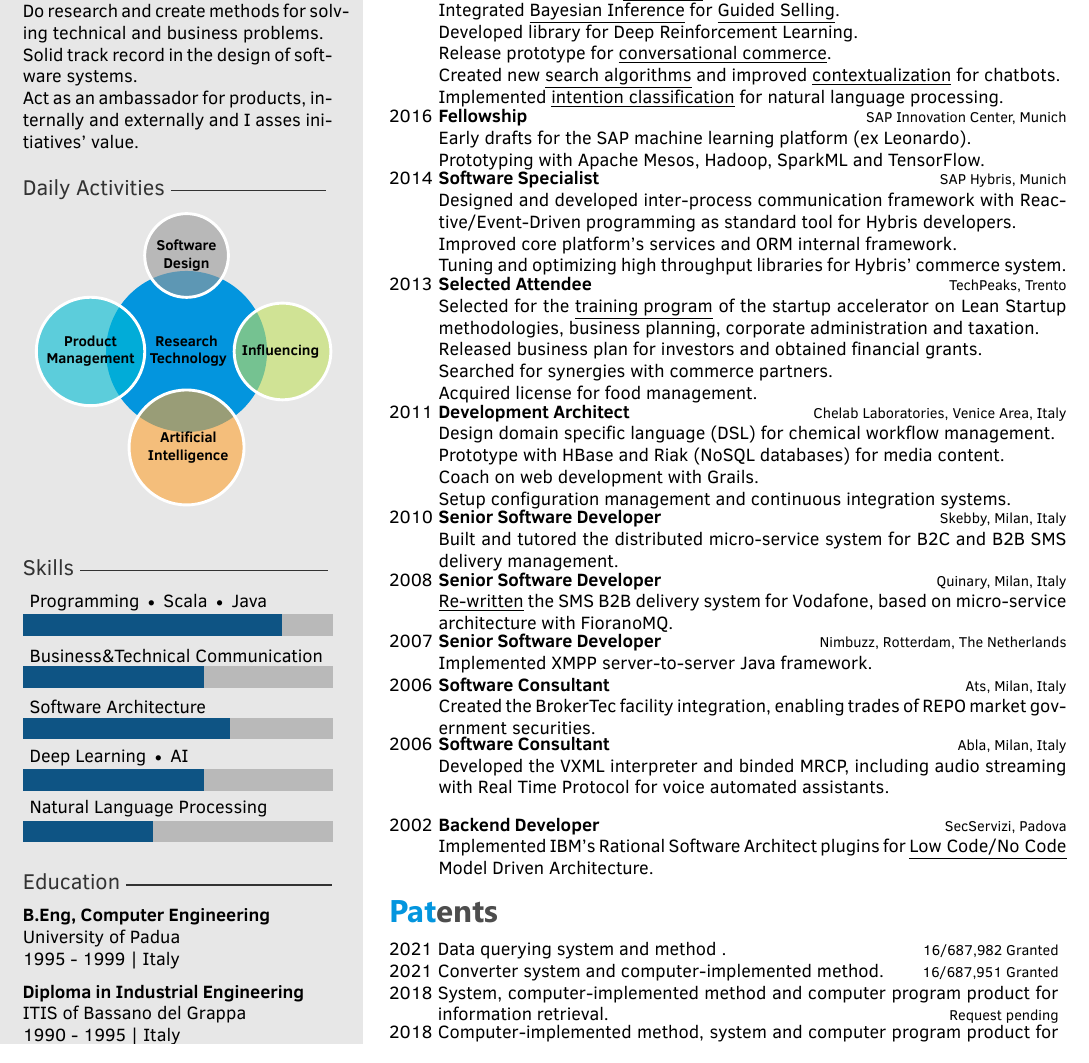
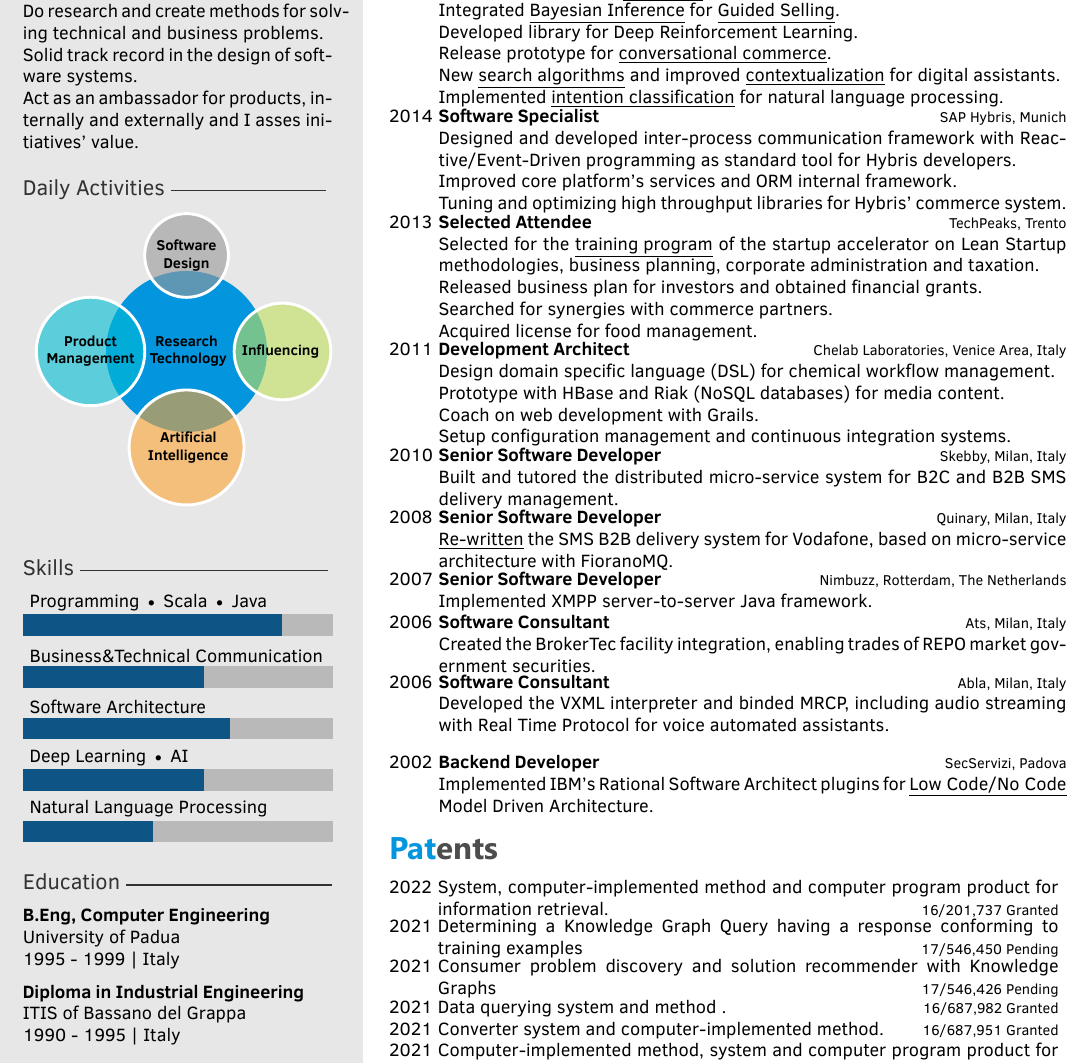
Before and after one commit to gfrison/cv2, a LaTeX CV (cv.tex): part of the page, cut so that both start at the same text. The pictures show the PDF file cv.pdf that the author committed with the source.

Commit message:
fix tpyo

```diff
--- a/cv.tex
+++ b/cv.tex
@@ -87,6 +87,6 @@ ITIS of Bassano del Grappa\\
         {
         Prolog-inspired language and runtime for business risk analysis integrated with graph databases.\\
         Research on \href{https://cxlabs.sap.com/2020/11/16/why-logic-programming-matters/}{\underline{Logic Programming}} for Automated Argumentation.\\
-        Built library for predicate inference from \href{https://cxlabs.sap.com/2020/08/14/what-are-knowledge-graphs-an-overview/}{\underline{Knowledge Graphs}} (\href{https://cxlabs.sap.com/2020/11/24/rule-engines-and-knowledge-intensive-processing-with-answer-set-programming/}{\underline{Answer Sets}}).
-        Prototype for \href{https://cxlabs.sap.com/2020/08/31/deep-learning-for-knowledge-graph-embeddings/}{\underline{Graph Neural Networks}} on Knowledge Graphs.\\
+        Built library for predicate inference from \href{https://blogs.sap.com/2020/08/13/what-are-knowledge-graphs-an-overview/}{\underline{Knowledge Graphs}} (\href{https://blogs.sap.com/2020/11/25/rule-engines-and-knowledge-intensive-processing-with-answer-set-programming/}{\underline{Answer Sets}}).
+        Prototype for \href{https://gfrison.com/2020/graph-convolution-networks}{\underline{Graph Neural Networks}} on Knowledge Graphs.\\
         Technical and business related presentations at conferences and customers.\\
@@ -95,22 +94,11 @@ ITIS of Bassano del Grappa\\
+        Integrated \href{https://github.com/sap/bayesian-network-builder}{\underline{Bayesian Inference}} for \href{https://blogs.sap.com/2020/09/22/bayesian-inference-for-guided-selling-sap-predictive-summit-talk/}{\underline{Guided Selling}}.\\
         Developed library for Deep Reinforcement Learning.\\
         Release prototype for \href{https://sapvideoa35699dc5.hana.ondemand.com/?entry_id=1_kp5hbyih}{\underline{conversational commerce}}.\\
-        Created new \href{https://cxlabs.sap.com/tag/charly/}{\underline{search algorithms}} and improved \href{https://cxlabs.sap.com/2018/03/20/stochastic-conversational-workflows/}{\underline{contextualization}}  for chatbots. \\
+        New \href{https://blogs.sap.com/2021/09/01/improve-conversational-commerce-search-with-knowledge-graphs/}{\underline{search algorithms}} and improved \href{https://gfrison.com/2018/03/14/stochastic-conversational-workflows/}{\underline{contextualization}}  for digital assistants. \\
         Implemented \href{https://gfrison.com/2017/09/01/deeplearning-in-text-classification/}{\underline{intention classification}} for natural language processing.
 
 	    }
 
-	\twentyitem
-    	{2016}
-		{}
-        {Fellowship}
-        {\href{https://icn.sap.com/}{SAP Innovation Center, Munich}}
-        {}
-        {
-        {
-        Early drafts for the SAP machine learning platform (ex Leonardo).\\
-        Prototyping with Apache Mesos, Hadoop, SparkML and TensorFlow.
-        }
-        }
 
     \twentyitem
    		{2014}
@@ -214,8 +202,10 @@ Acquired license for food management.
 
 \section{Patents}
 \begin{twenty}
+\patent{2022}{\href{https://www.patentguru.com/US11222055B2}{System, computer-implemented method and computer program product for information retrieval}.}
+{16/201,737 Granted}
+\patent{2021}{Determining a Knowledge Graph Query having a response conforming to training examples} {17/546,450 Pending}
+\patent{2021}{Consumer problem discovery and solution recommender with Knowledge Graphs}{17/546,426 Pending}
 \patent{2021}{\href{https://gfrison.com/patents/collations-for-search/}{Data querying system and method} .}{ \href{https://gfrison.com/patents/collations-for-search}{ 16/687,982} Granted}
 \patent{2021}{\href{https://patents.google.com/patent/US10970241B1}{Converter system and computer-implemented method}.}{ \href{https://patents.google.com/patent/US10970241B1}{ 16/687,951} Granted}
-\patent{2018}{\href{https://patents.google.com/patent/US20190370273A1}{System, computer-implemented method and computer program product for information retrieval}.}
-{Request~pending}
 
```
Also changed, not shown: cv.pdf, cv.tex (5 more changed lines), 1 other file.
